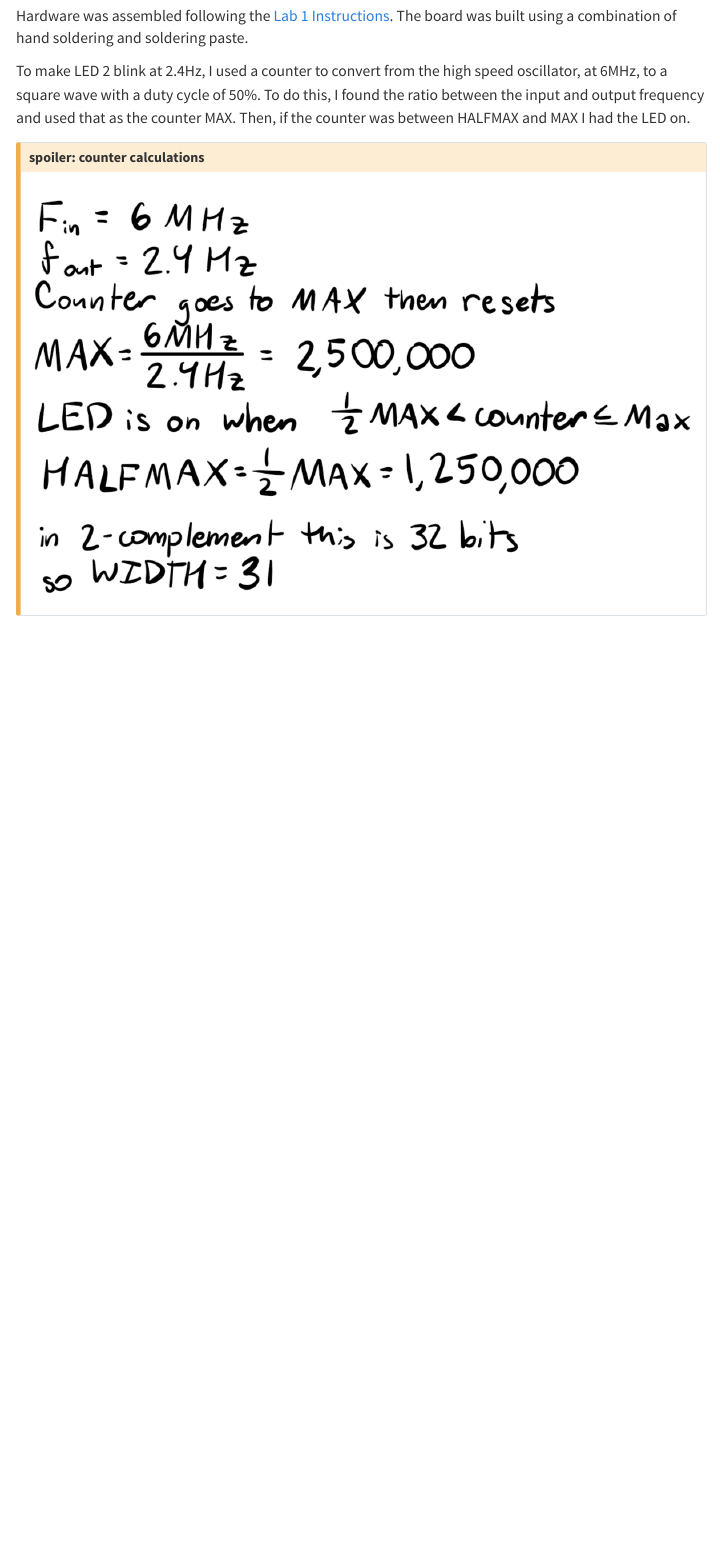
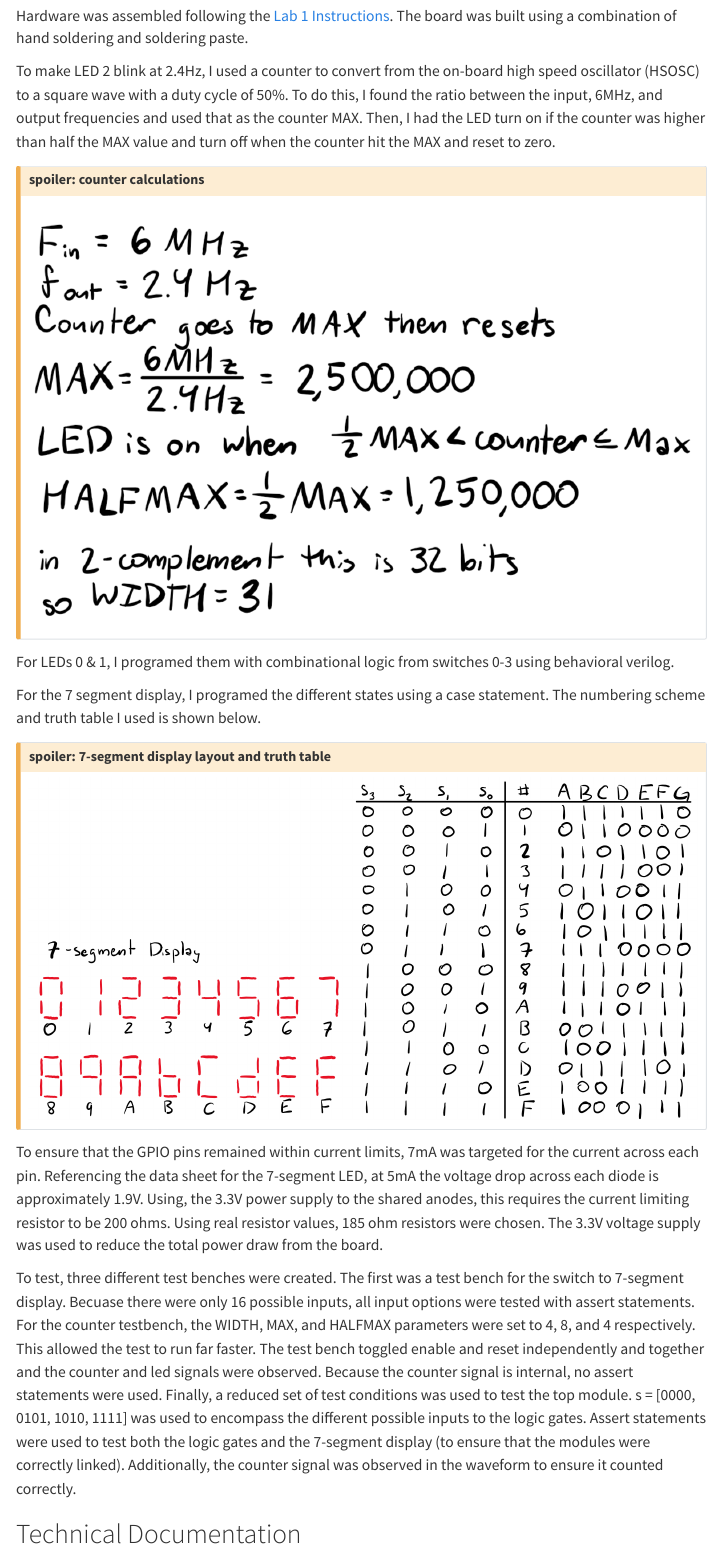
Before and after one commit to lilyanfang/hmc-e155-portfolio, a Quarto document (labs/lab 1/lab1.qmd): the page in a window 1100 px wide, from 300 px down. Rendered offline with R 4.5, knitr and Pandoc in place of Quarto, with nearby package versions; menus at the side of the page are left out.

Commit message:
design and testing section done

```diff
--- a/labs/lab 1/lab1.qmd
+++ b/labs/lab 1/lab1.qmd
@@ -17,11 +17,22 @@ working with a 7-segment display board.
 ## Design and Testing Methodology
 Hardware was assembled following the [Lab 1 Instructions](https://hmc-e155.github.io/lab/lab1/). The board was built using a combination of hand soldering and soldering paste.
 
-To make LED 2 blink at 2.4Hz, I used a counter to convert from the high speed oscillator,
-at 6MHz, to a square wave with a duty cycle of 50%. To do this, I found the ratio between
-the input and output frequency and used that as the counter MAX. Then, if the counter was
-between HALFMAX and MAX I had the LED on.
+To make LED 2 blink at 2.4Hz, I used a counter to convert from the on-board high speed oscillator (HSOSC) to a square wave with a duty cycle of 50%. To do this, I found the ratio between the input, 6MHz, and output frequencies and used that as the counter MAX. Then, I had the LED turn on if the counter was higher than half the MAX value and turn off when the counter hit the MAX and reset to zero.
 
 ::: {.callout-caution collapse="true" title="spoiler: counter calculations"}
 ![](images/CounterCalc.png)
 :::
+
+For LEDs 0 & 1, I programed them with combinational logic from switches 0-3 using behavioral verilog.
+
+For the 7 segment display, I programed the different states using a case statement. The numbering scheme and truth table I used is shown below.
+
+::: {.callout-caution collapse="true" title="spoiler: 7-segment display layout and truth table"}
+![](images/7seg.png)
+:::
+
+To ensure that the GPIO pins remained within current limits, 7mA was targeted for the current across each pin. Referencing the data sheet for the 7-segment LED, at 5mA the voltage drop across each diode is approximately 1.9V. Using, the 3.3V power supply to the shared anodes, this requires the current limiting resistor to be 200 ohms. Using real resistor values, 185 ohm resistors were chosen. The 3.3V voltage supply was used to reduce the total power draw from the board.
+
+To test, three different test benches were created. The first was a test bench for the switch to 7-segment display. Becuase there were only 16 possible inputs, all input options were tested with assert statements. For the counter testbench, the WIDTH, MAX, and HALFMAX parameters were set to 4, 8, and 4 respectively. This allowed the test to run far faster. The test bench toggled enable and reset independently and together and the counter and led signals were observed. Because the counter signal is internal, no assert statements were used. Finally, a reduced set of test conditions was used to test the top module. s = [0000, 0101, 1010, 1111] was used to encompass the different possible inputs to the logic gates. Assert statements were used to test both the logic gates and the 7-segment display (to ensure that the modules were correctly linked). Additionally, the counter signal was observed in the waveform to ensure it counted correctly.
+
+## Technical Documentation
```
Also changed, not shown: labs/lab 1/images/7seg.png (added).
